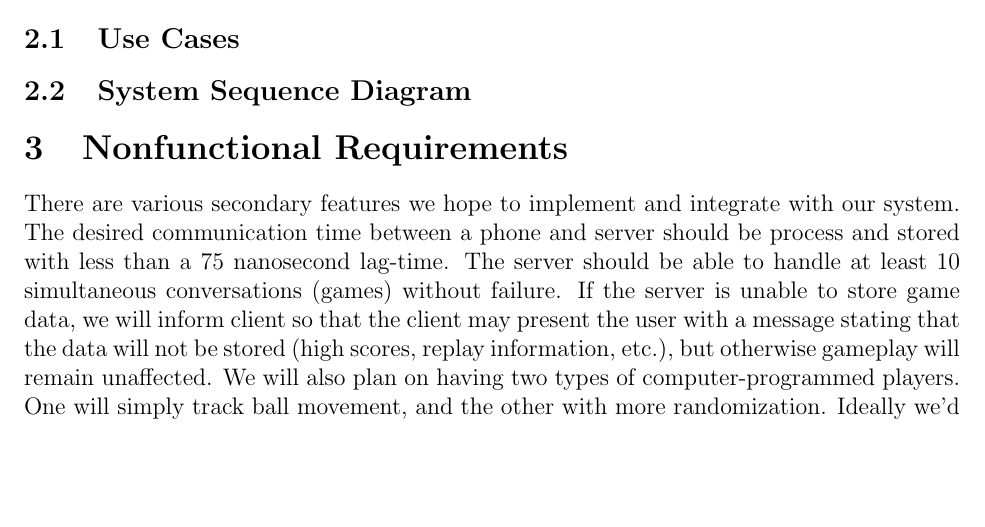
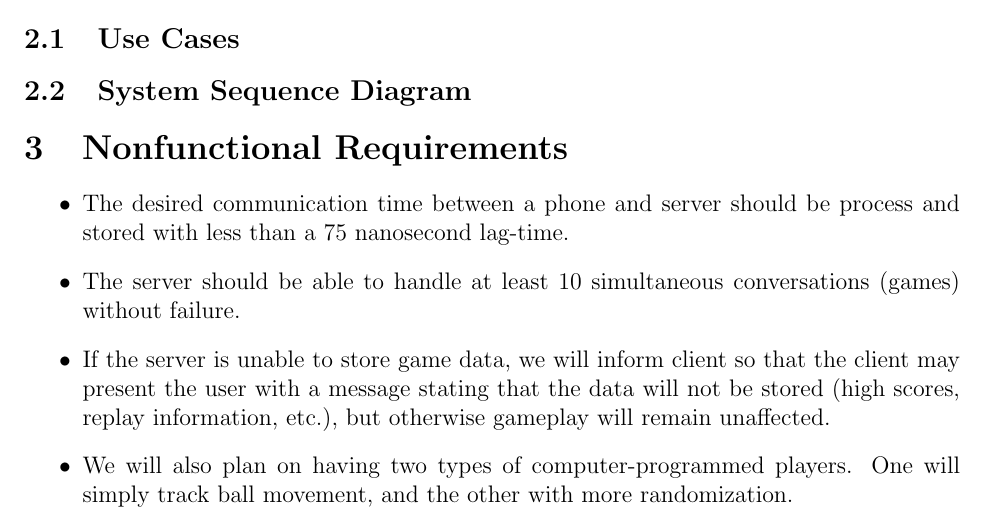
Before and after one commit to VirPong/paddle-meister, a LaTeX document (doc/report/intmd-report.tex): part of page 3 of 11, cut so that both start at the same text, the shorter picture padded with empty space. Compiled offline with pdfLaTeX.

Commit message:
Added nonfunctional requirements.

```diff
--- a/doc/report/intmd-report.tex
+++ b/doc/report/intmd-report.tex
@@ -26,7 +26,14 @@ In the near future, devices will consist of modern browsers, Android platform ph
 %Will probably have lots of \newpage commands here.
 \subsection{System Sequence Diagram}
 \section{Nonfunctional Requirements}
-There are various secondary features we hope to implement and integrate with our system. The desired communication time between a phone and server should be process and stored with less than a 75 nanosecond lag-time. The server should be able to handle at least 10 simultaneous conversations (games) without failure. If the server is unable to store game data, we will inform client so that the client may present the user with a message stating that the data will not be stored (high scores, replay information, etc.), but otherwise gameplay will remain unaffected. We will also plan on having two types of computer-programmed players. One will simply track ball movement, and the other with more randomization. Ideally we'd have players determine the size of the playing field, and that size would automatically create a ratio that fits to the client interface. These secondary features will bring out the performance and ability of our server and increase the game options Vir-Pong players are afforded.
+\begin{itemize}
+\item The desired communication time between a phone and server should be process and stored with less than a 75 nanosecond lag-time.
+\item The server should be able to handle at least 10 simultaneous conversations (games) without failure.
+\item If the server is unable to store game data, we will inform client so that the client may present the user with a message stating that the data will not be stored (high scores, replay information, etc.), but otherwise gameplay will remain unaffected.
+\item We will also plan on having two types of computer-programmed players. One will simply track ball movement, and the other with more randomization.
+\item Ideally we'd have players determine the size of the playing field, and that size would automatically create a ratio that fits to the client interface.
+\end{itemize}
+These secondary features will bring out the performance and ability of our server and increase the game options Vir-Pong players are afforded.
 \section{Domain Analysis}
 \section{Implementation}
 \subsection{Style Guide}
```
